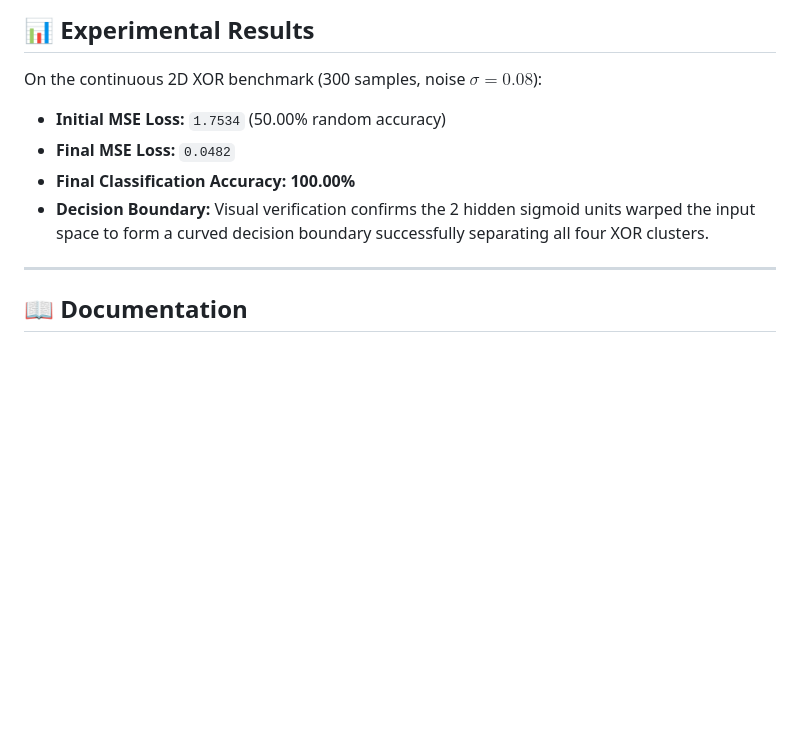
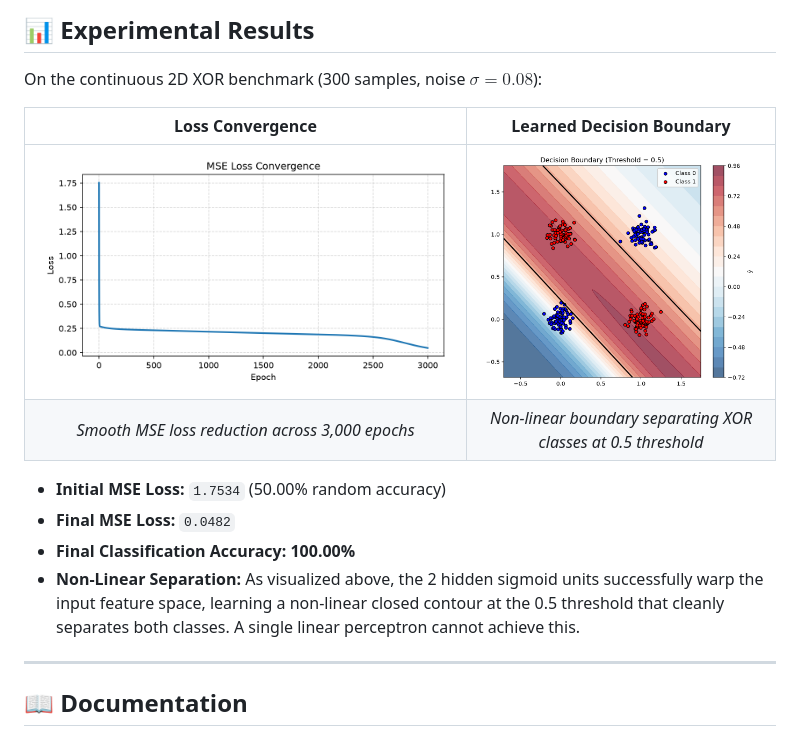
Before and after one commit to bella-247/Simple-Neural-Network, a Markdown page: README.md, the part around the change. GitHub-like rendering; pictures changed too: assets/decision_boundary.png (added), assets/loss.png (added); blank space fills up the shorter version.

Commit message:
docs: embed training loss and decision boundary plots in README assets

```diff
--- a/README.md
+++ b/README.md
@@ -150,10 +150,15 @@ For complete derivations and matrix calculus notes, see [docs/mathematics.md](do
 
 On the continuous 2D XOR benchmark (300 samples, noise $\sigma = 0.08$):
 
+| Loss Convergence | Learned Decision Boundary |
+| :---: | :---: |
+| ![MSE Loss Convergence](assets/loss.png) | ![Decision Boundary](assets/decision_boundary.png) |
+| *Smooth MSE loss reduction across 3,000 epochs* | *Non-linear boundary separating XOR classes at 0.5 threshold* |
+
 * **Initial MSE Loss:** `1.7534` (50.00% random accuracy)
 * **Final MSE Loss:** `0.0482`
 * **Final Classification Accuracy:** **100.00%**
-* **Decision Boundary:** Visual verification confirms the 2 hidden sigmoid units warped the input space to form a curved decision boundary successfully separating all four XOR clusters.
+* **Non-Linear Separation:** As visualized above, the 2 hidden sigmoid units successfully warp the input feature space, learning a non-linear closed contour at the 0.5 threshold that cleanly separates both classes. A single linear perceptron cannot achieve this.
 
 ---
 
```
Also changed, not shown: 2 other files.
